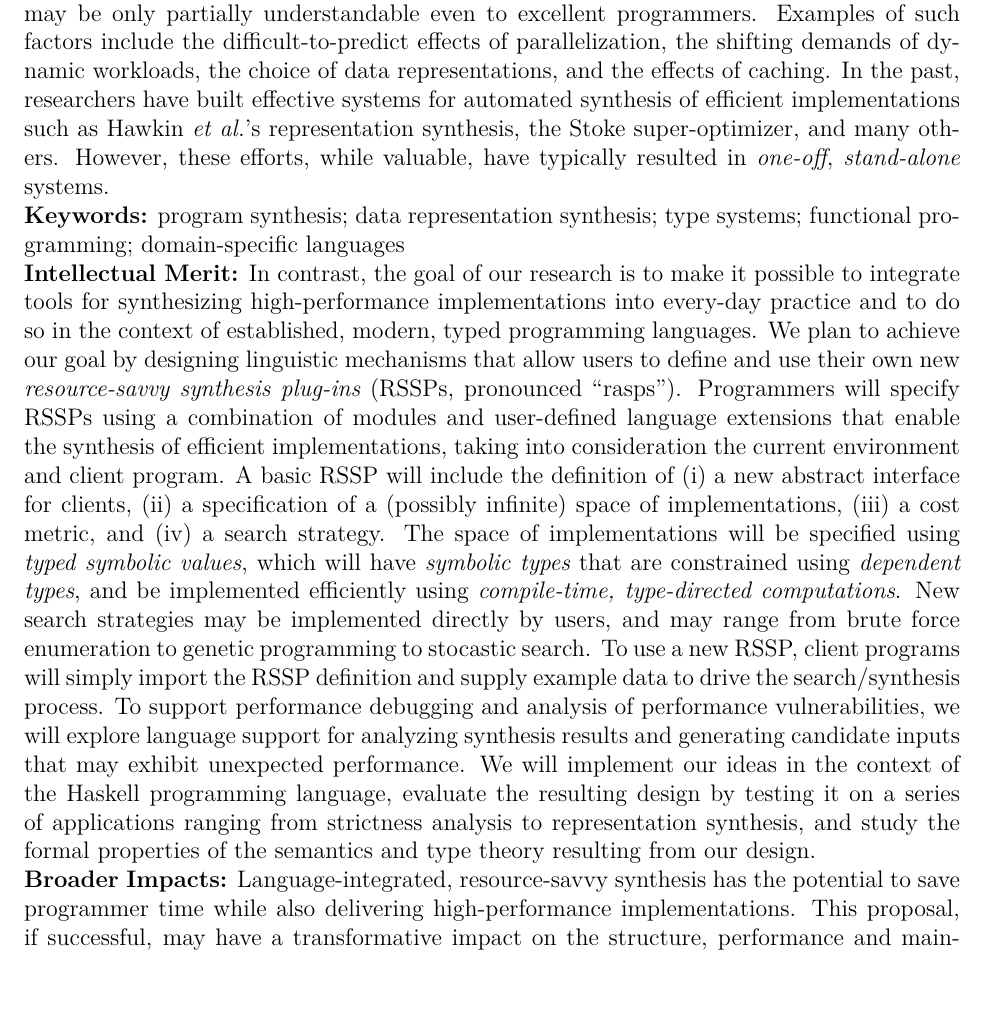
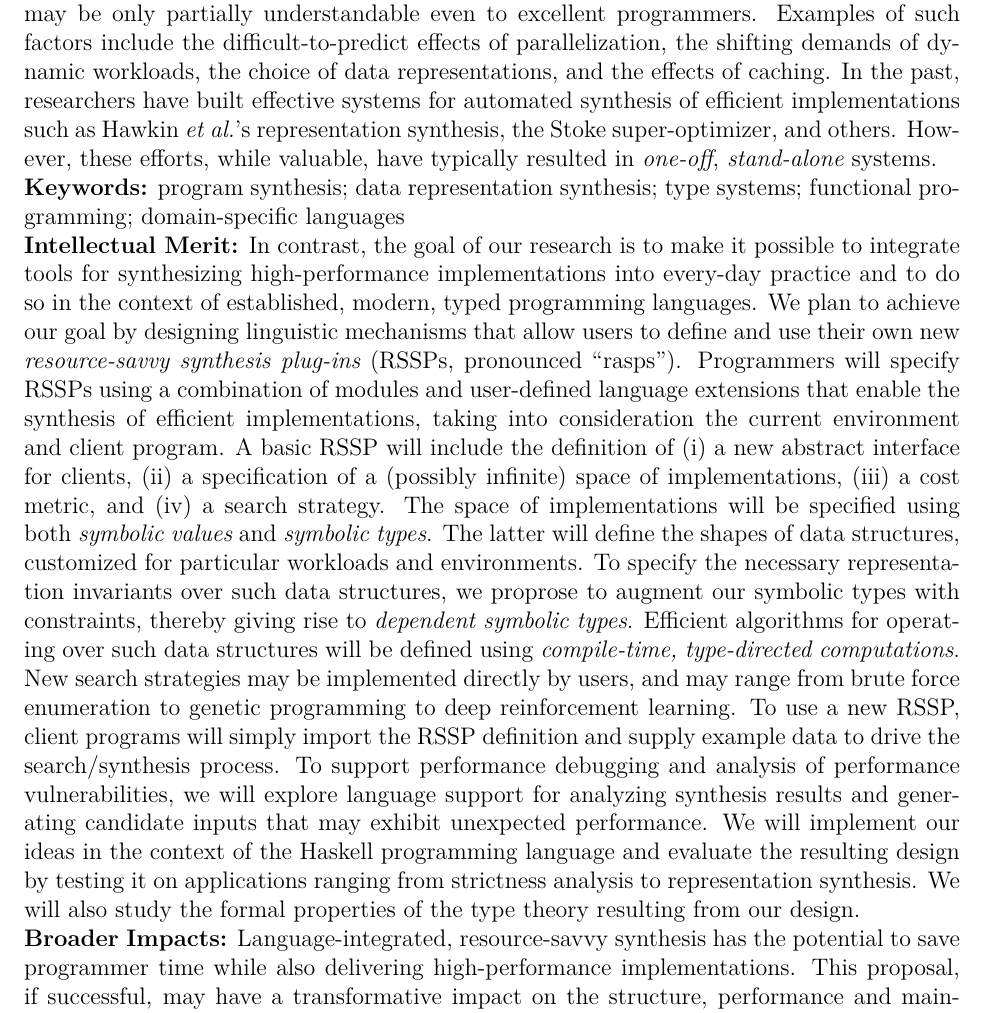
Before and after one commit to princedpw/HaSynth, a LaTeX document (Prop/summary.tex): part of the page, cut so that both start at the same text, the shorter picture padded with empty space. Compiled offline with XeLaTeX.

Commit message:
summary polish

```diff
--- a/Prop/summary.tex
+++ b/Prop/summary.tex
@@ -56,7 +56,7 @@ choice of data representations, and the effects of caching.
 In the past, researchers have built effective systems
 for automated synthesis of efficient
 implementations such as Hawkin \emph{et al.}'s representation
-synthesis, the Stoke super-optimizer, and many others.
+synthesis, the Stoke super-optimizer, and others.
 However, these efforts, while valuable, have typically resulted in
 \emph{one-off}, \emph{stand-alone} systems.
 
@@ -80,21 +80,33 @@ synthesis of efficient implementations, taking into consideration the current
 environment and client program.  A basic \rasp will include the definition
 of (i) a new abstract interface for clients, (ii) a specification of a
 (possibly infinite) space of implementations, (iii)
-a cost metric, and (iv) a search strategy.  The space of implementations
-will be specified using \emph{typed symbolic values}, which will have \emph{symbolic types}
-that are constrained using \emph{dependent types}, and be implemented
-efficiently using \emph{compile-time, type-directed computations}.  New
+a cost metric, and (iv) a search strategy.
+%The space of implementations will be specified using typed symbolic
+%values, which will have symbolic types that are constrained using
+%dependent types, and be implemented efficiently using compile-time,
+%type-directed computations.
+The space of implementations
+will be specified using both \emph{symbolic values} and \emph{symbolic types}.
+The latter will define the shapes of data structures, customized for
+particular workloads and environments.  To specify the necessary representation
+invariants over such data structures, we proprose to augment our
+symbolic types with constraints, thereby giving rise to \emph{dependent
+symbolic types}.
+%will be used to drive
+%that are constrained using \emph{dependent types}, and be implemented
+Efficient algorithms for operating over such data structures will be defined
+using \emph{compile-time, type-directed computations}.  New
 search strategies may be implemented directly by users, and may range from
-brute force enumeration to genetic programming to stocastic search.
+brute force enumeration to genetic programming to deep reinforcement learning.
 To use a new \rasp, client programs will simply import the \rasp definition
 and supply example data to drive the search/synthesis process.
 To support performance debugging and analysis of performance vulnerabilities,
 we will explore language support for analyzing synthesis
 results and generating candidate inputs that may exhibit unexpected
 performance.  We will implement our ideas in the context of the
-Haskell programming language, evaluate the resulting design by testing
-it on a series of applications ranging from strictness analysis to
-representation synthesis, and study the formal properties of the semantics and
+Haskell programming language and evaluate the resulting design by testing
+it on applications ranging from strictness analysis to
+representation synthesis.  We will also study the formal properties of the
 type theory resulting from our design.
 
 \noindent
```
